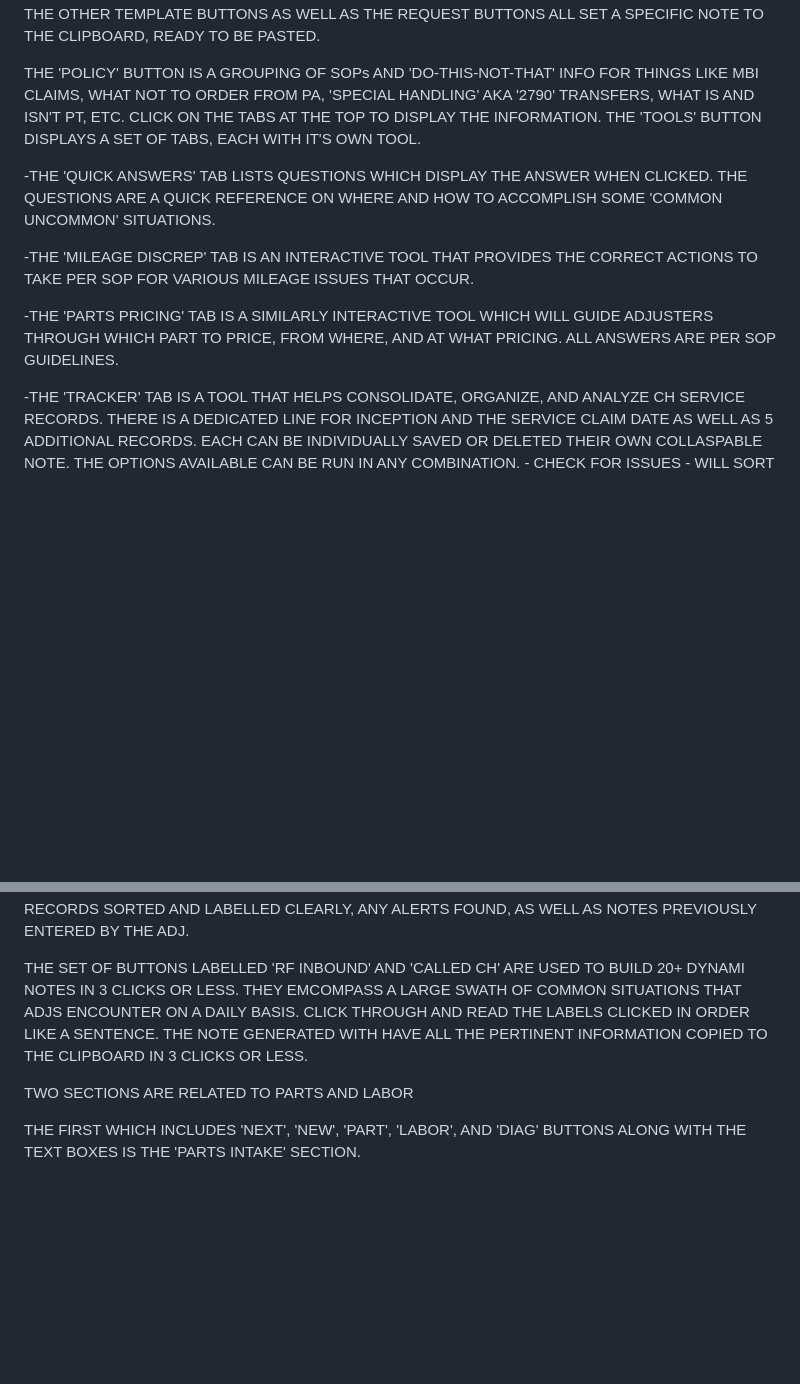
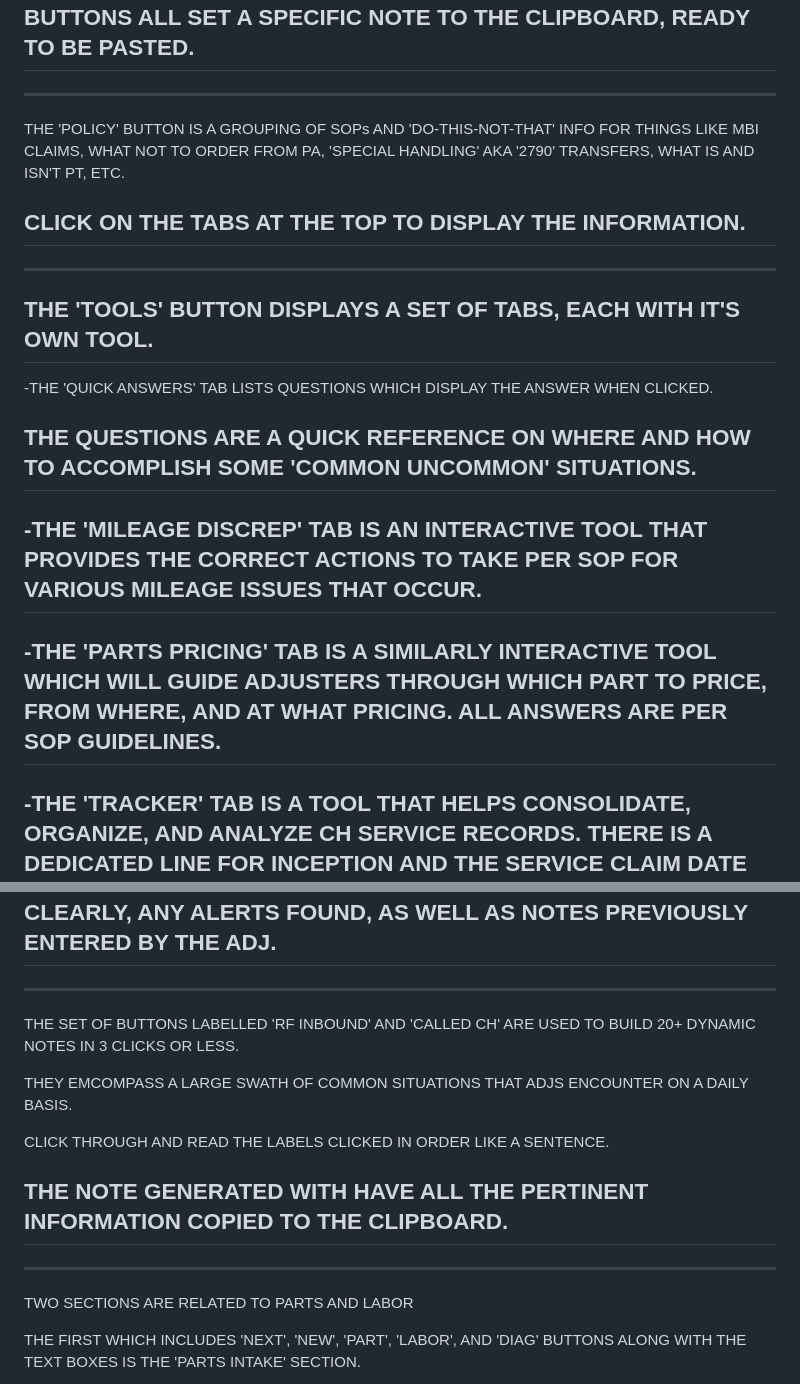
Before and after one commit to AdjusterConsole/AdjusterConsole.github.io, a Markdown page: README.md, 2 parts joined by grey strips. Rendered like a GitHub page; blank space fills up the shorter version.

```diff
--- a/README.md
+++ b/README.md
@@ -61,23 +84,31 @@ BE IMPORTED AND INSERTED INTO THE APPROPRIATE PLACES. PASTE INTO CMS WHEN FINISH
 THE OTHER TEMPLATE BUTTONS AS WELL AS THE REQUEST BUTTONS ALL SET A SPECIFIC NOTE
 TO THE CLIPBOARD, READY TO BE PASTED.
+-----------------------------------------------------
 
 
+-----------------------------------------------------
 THE 'POLICY' BUTTON IS A GROUPING OF SOPs AND 'DO-THIS-NOT-THAT' INFO FOR THINGS
 LIKE MBI CLAIMS, WHAT NOT TO ORDER FROM PA, 'SPECIAL HANDLING' AKA '2790' TRANSFERS,
-WHAT IS AND ISN'T PT, ETC. CLICK ON THE TABS AT THE TOP TO DISPLAY THE INFORMATION.
+WHAT IS AND ISN'T PT, ETC.
+
+CLICK ON THE TABS AT THE TOP TO DISPLAY THE INFORMATION.
+-----------------------------------------------------
+
+
+-----------------------------------------------------
 THE 'TOOLS' BUTTON DISPLAYS A SET OF TABS, EACH WITH IT'S OWN TOOL.
+-----------------------------------------------------
+ -THE 'QUICK ANSWERS' TAB LISTS QUESTIONS WHICH DISPLAY THE ANSWER WHEN CLICKED.
 
- -THE 'QUICK ANSWERS' TAB LISTS QUESTIONS WHICH DISPLAY THE ANSWER WHEN CLICKED.
-THE QUESTIONS ARE A QUICK REFERENCE ON WHERE AND HOW TO ACCOMPLISH SOME
-'COMMON UNCOMMON' SITUATIONS.
-
+ THE QUESTIONS ARE A QUICK REFERENCE ON WHERE AND HOW TO ACCOMPLISH SOME 'COMMON UNCOMMON' SITUATIONS.
+-----------------------------------------------------
  -THE 'MILEAGE DISCREP' TAB IS AN INTERACTIVE TOOL THAT PROVIDES THE CORRECT ACTIONS
 TO TAKE PER SOP FOR VARIOUS MILEAGE ISSUES THAT OCCUR.
-
+-----------------------------------------------------
  -THE 'PARTS PRICING' TAB IS A SIMILARLY INTERACTIVE TOOL WHICH WILL GUIDE ADJUSTERS
 THROUGH WHICH PART TO PRICE, FROM WHERE, AND AT WHAT PRICING. ALL ANSWERS ARE PER SOP
 GUIDELINES.
-
+-----------------------------------------------------
  -THE 'TRACKER' TAB IS A TOOL THAT HELPS CONSOLIDATE, ORGANIZE, AND ANALYZE CH SERVICE
 RECORDS. THERE IS A DEDICATED LINE FOR INCEPTION AND THE SERVICE CLAIM DATE AS WELL AS
 5 ADDITIONAL RECORDS. EACH CAN BE INDIVIDUALLY SAVED OR DELETED THEIR OWN COLLASPABLE
@@ -95,15 +126,21 @@ NOTE. THE OPTIONS AVAILABLE CAN BE RUN IN ANY COMBINATION.
     - FORMAT FOR NOTE WILL DISPLAY THE ENTERED INFO IN A 'NOTE' FRIENDLY FORMAT WHICH
       INCLUDES ALL RECORDS SORTED AND LABELLED CLEARLY, ANY ALERTS FOUND, AS WELL AS
       NOTES PREVIOUSLY ENTERED BY THE ADJ.
-
-THE SET OF BUTTONS LABELLED 'RF INBOUND' AND 'CALLED CH' ARE USED TO BUILD 20+ DYNAMI
-NOTES IN 3 CLICKS OR LESS. THEY EMCOMPASS A LARGE SWATH OF COMMON SITUATIONS THAT ADJS
-ENCOUNTER ON A  DAILY BASIS. CLICK THROUGH AND READ THE LABELS CLICKED IN ORDER LIKE A
-SENTENCE. THE NOTE GENERATED WITH HAVE ALL THE PERTINENT INFORMATION COPIED TO THE CLIPBOARD
-IN 3 CLICKS OR LESS.
+-----------------------------------------------------
 
 
+-----------------------------------------------------
+THE SET OF BUTTONS LABELLED 'RF INBOUND' AND 'CALLED CH' ARE USED TO BUILD 20+ DYNAMIC NOTES IN 3 CLICKS OR LESS.
 
+THEY EMCOMPASS A LARGE SWATH OF COMMON SITUATIONS THAT ADJS ENCOUNTER ON A  DAILY BASIS.
+
+CLICK THROUGH AND READ THE LABELS CLICKED IN ORDER LIKE A SENTENCE.
+
+THE NOTE GENERATED WITH HAVE ALL THE PERTINENT INFORMATION COPIED TO THE CLIPBOARD.
+-----------------------------------------------------
+
+
+-----------------------------------------------------
 TWO SECTIONS ARE RELATED TO PARTS AND LABOR
 
 THE FIRST WHICH INCLUDES 'NEXT', 'NEW', 'PART', 'LABOR', AND 'DIAG' BUTTONS ALONG
```
Also changed, not shown: other parts of README.md (+114 -30 lines).
